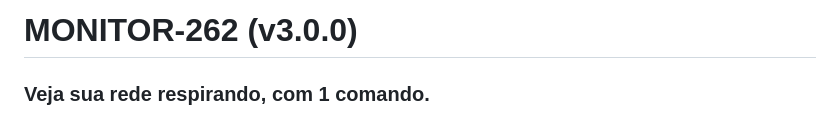
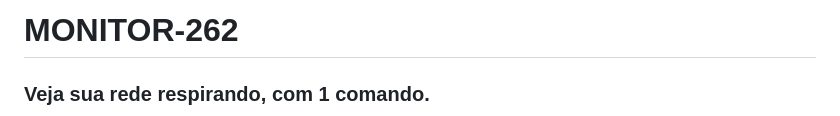
Before and after one commit to caiorferraz/monitor-262, a Markdown page: README.md, the part around the change. Drawn GitHub-style.

```diff
--- a/README.md
+++ b/README.md
@@ -1,4 +1,4 @@
-# MONITOR-262 (v3.0.0)
+# MONITOR-262
 ### Veja sua rede respirando, com 1 comando.
 
 <p align="center">
```
